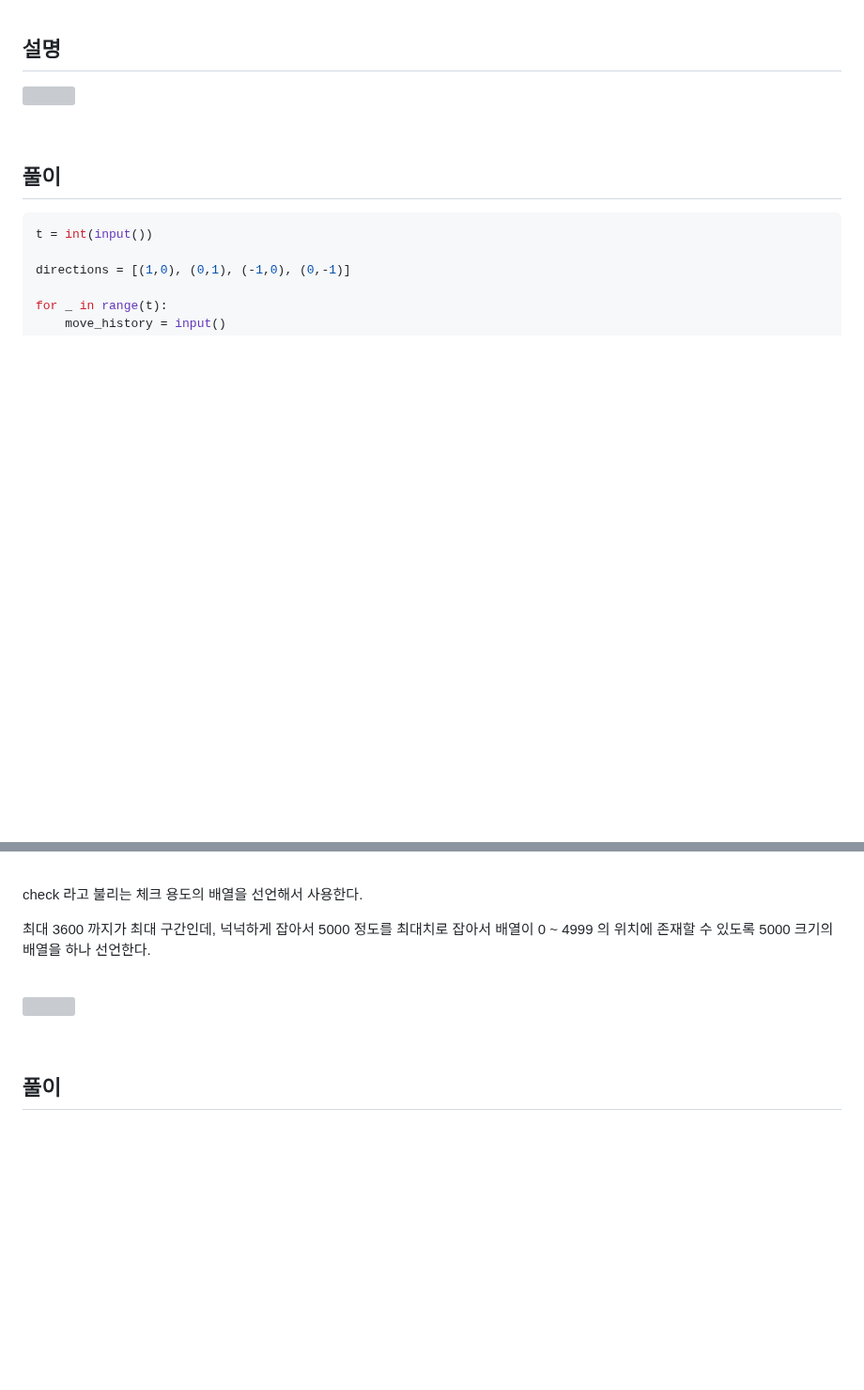
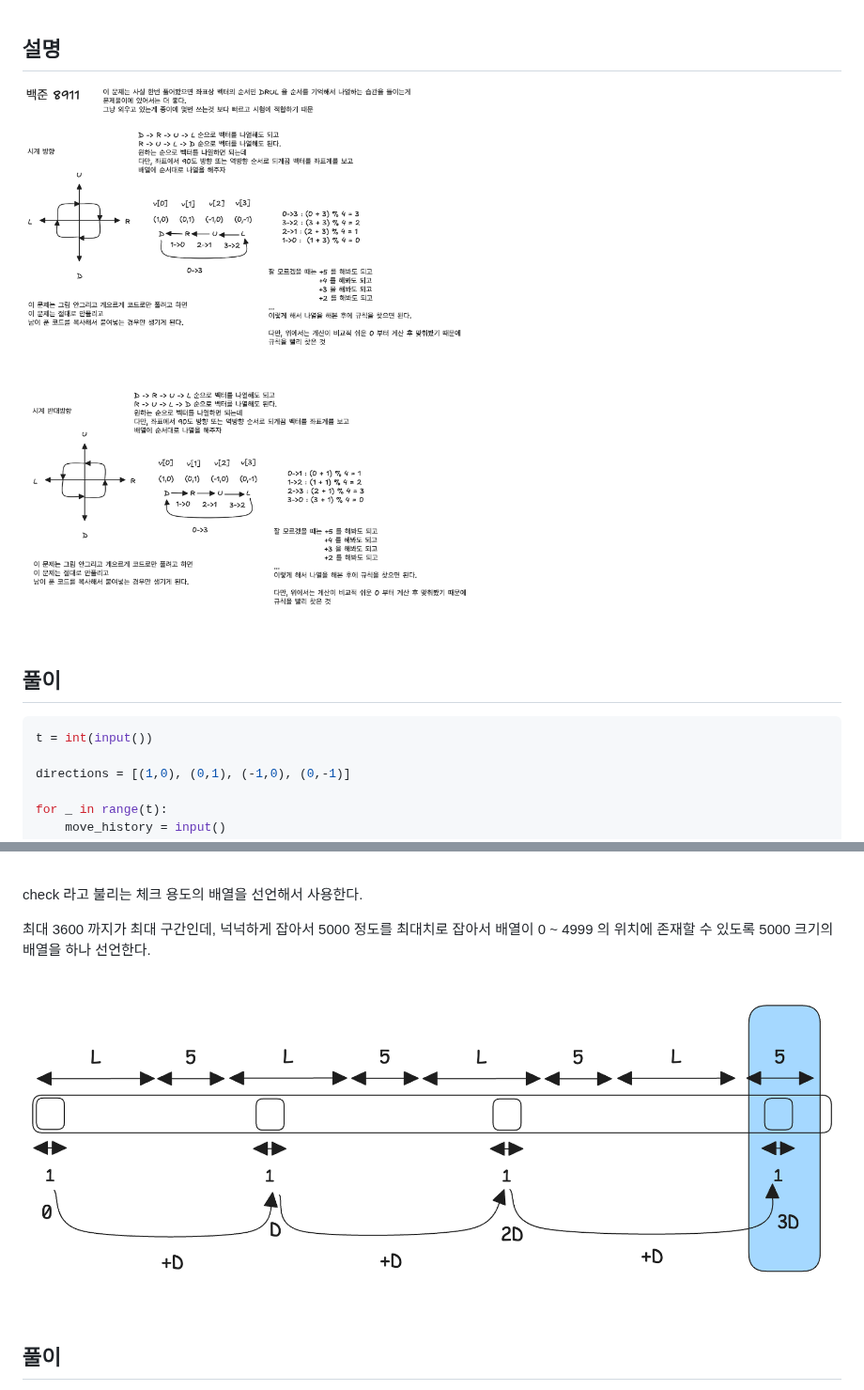
Before and after one commit to alpha3002025/memo, a Markdown page: python/백준-문풀-medium.md, 2 parts joined by grey strips. Shown at 94% size. GitHub-like rendering; blank space fills up the shorter version; grey boxes are pictures that could not be loaded.

Commit message:
Docs : python

```diff
--- a/python/백준-문풀-medium.md
+++ b/python/백준-문풀-medium.md
@@ -72,7 +72,7 @@ print(dist[k])
 
 ## 설명
 
-![](./img/MEDIUM/8911-1.png)
+![](./img/medium/8911-1.png)
 
 <br/>
 
@@ -141,7 +141,7 @@ check 라고 불리는 체크 용도의 배열을 선언해서 사용한다.<br/
 
 <br/>
 
-![](./img/MEDIUM/1333-1.png)
+![](./img/medium/1333-1.png)
 
 <br/>
 
```
Also changed, not shown: other parts of python/백준-문풀-medium.md (+1 -1 lines).
